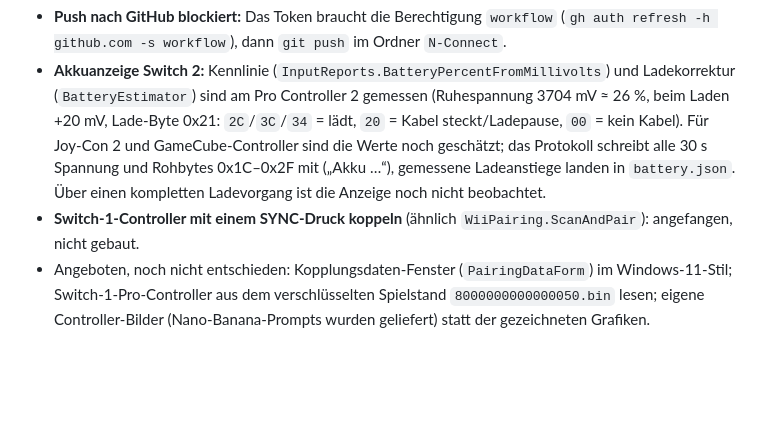
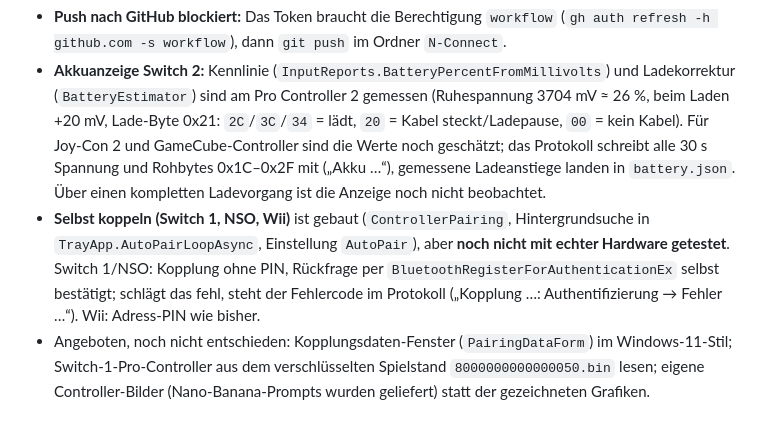
Before and after one commit to DevCatSKZ/N-Connect, a Markdown page: HANDOVER.md, the part around the change. Rendered like a GitHub page; blank space fills up the shorter version.

```diff
--- a/HANDOVER.md
+++ b/HANDOVER.md
@@ -31,7 +31,10 @@ Commits als **devcatskz** (devcatskz@gmail.com), ohne „Co-Authored-By“-Zeile
   GameCube-Controller sind die Werte noch geschätzt; das Protokoll schreibt alle 30 s Spannung und Rohbytes
   0x1C–0x2F mit („Akku …“), gemessene Ladeanstiege landen in `battery.json`. Über einen kompletten Ladevorgang
   ist die Anzeige noch nicht beobachtet.
-- **Switch-1-Controller mit einem SYNC-Druck koppeln** (ähnlich `WiiPairing.ScanAndPair`): angefangen, nicht gebaut.
+- **Selbst koppeln (Switch 1, NSO, Wii)** ist gebaut (`ControllerPairing`, Hintergrundsuche in `TrayApp.AutoPairLoopAsync`,
+  Einstellung `AutoPair`), aber **noch nicht mit echter Hardware getestet**. Switch 1/NSO: Kopplung ohne PIN, Rückfrage
+  per `BluetoothRegisterForAuthenticationEx` selbst bestätigt; schlägt das fehl, steht der Fehlercode im Protokoll
+  („Kopplung …: Authentifizierung → Fehler …“). Wii: Adress-PIN wie bisher.
 - Angeboten, noch nicht entschieden: Kopplungsdaten-Fenster (`PairingDataForm`) im Windows-11-Stil;
   Switch-1-Pro-Controller aus dem verschlüsselten Spielstand `8000000000000050.bin` lesen; eigene Controller-Bilder
   (Nano-Banana-Prompts wurden geliefert) statt der gezeichneten Grafiken.
```
Also changed, not shown: README.md (+6 -7 lines).
